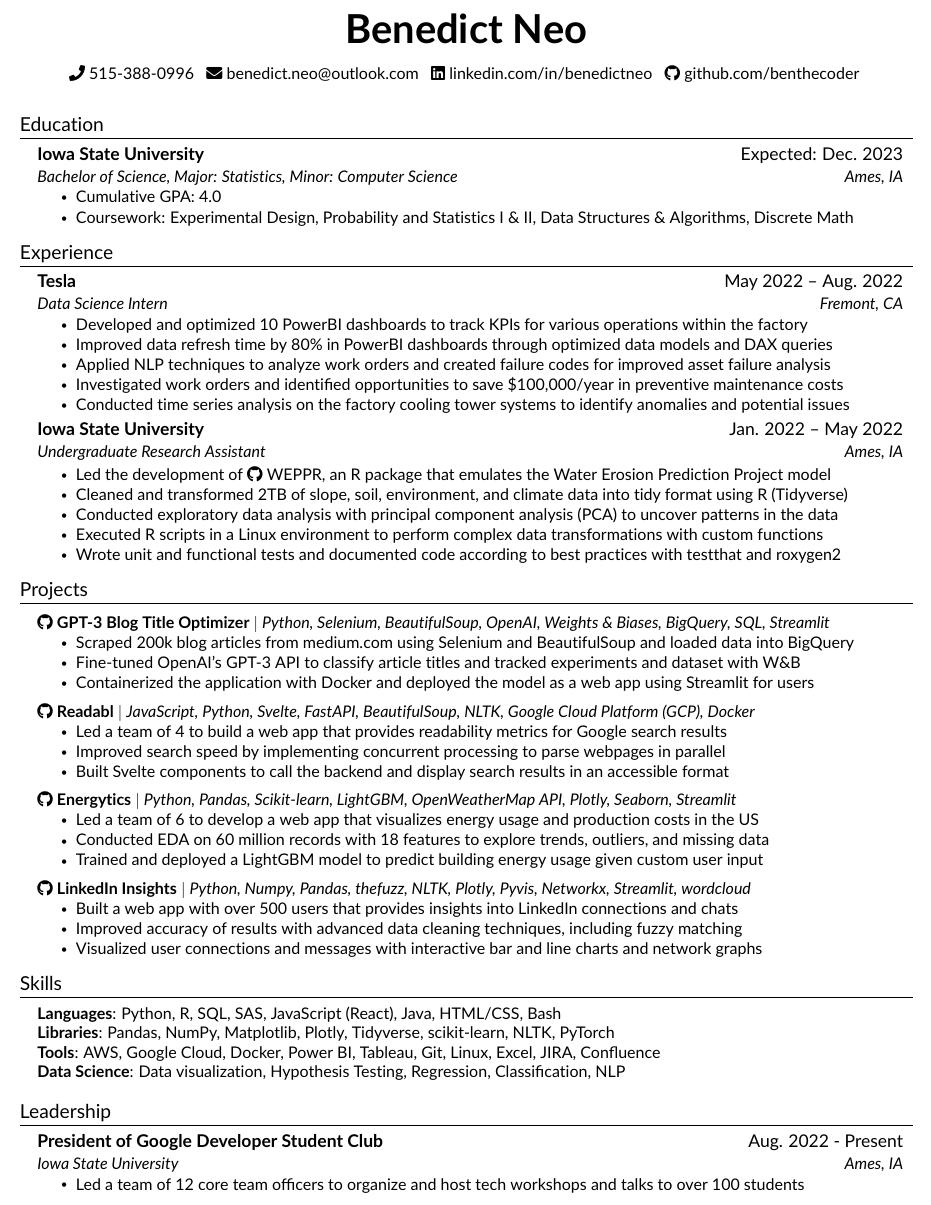
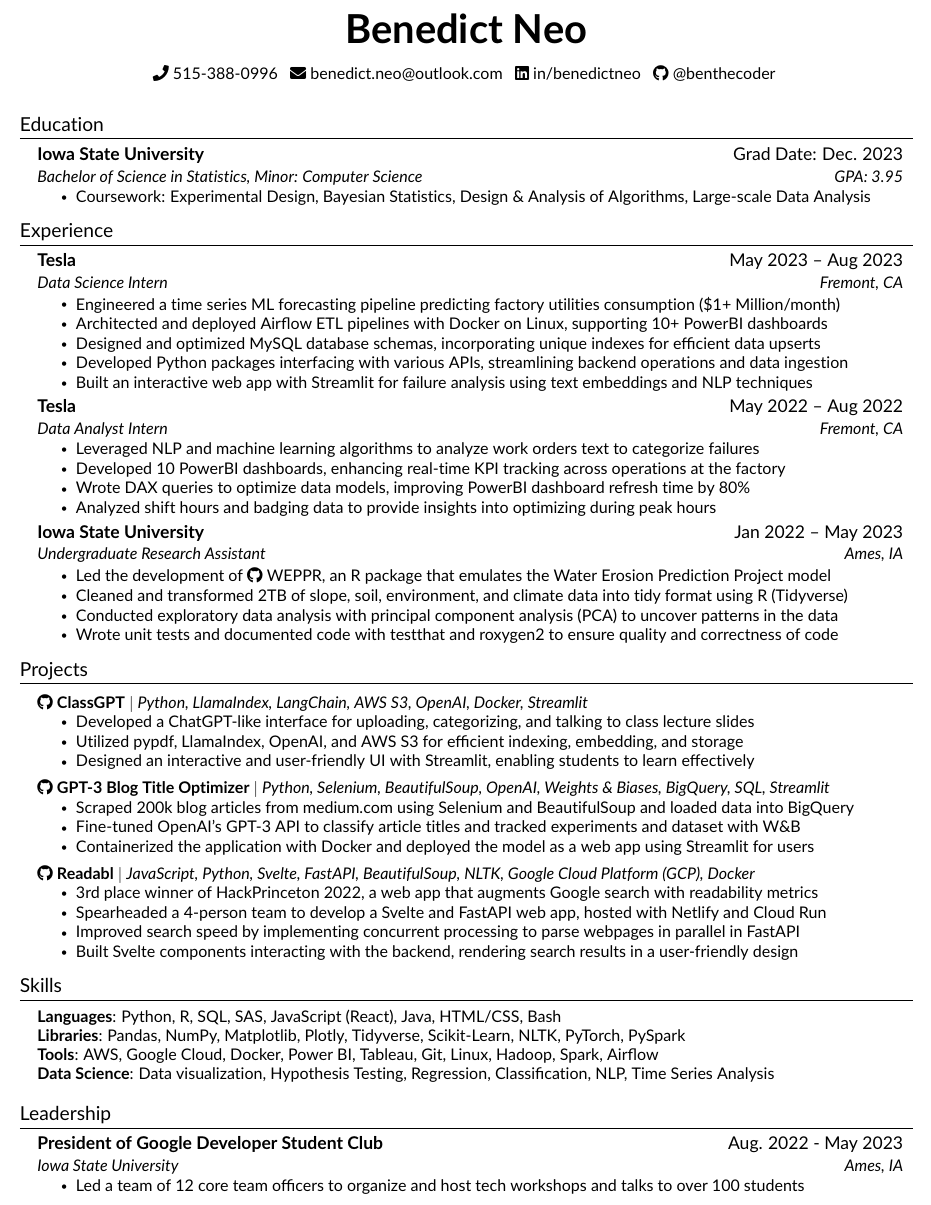
Before and after one commit to benthecoder/resume, a LaTeX document (main.tex, which reads src/education.tex, src/experience.tex, src/heading.tex): part of the page, cut so that both start at the same text. Compiled offline with pdfLaTeX.

Commit message:
Updates from Overleaf

```diff
--- a/src/education.tex
+++ b/src/education.tex
@@ -1,10 +1,10 @@
 \section{Education}
   \resumeSubHeadingListStart
     \resumeSubheading
-      {Iowa State University}{Expected: Dec. 2023}
-      {Bachelor of Science, Major: Statistics, Minor: Computer Science }{Ames, IA}
+      {Iowa State University}{Grad Date: Dec. 2023}
+      {Bachelor of Science in Statistics, Minor: Computer Science}{GPA: 3.95}
         \resumeItemListStart
-            \resumeItem{Cumulative GPA: 4.0}
-            \resumeItem{Coursework: Experimental Design, Probability and Statistics I \& II, Data Structures \& Algorithms, Discrete Math}
+            % \resumeItem{Cumulative GPA: 3.94}
+            \resumeItem{Coursework: Experimental Design, Bayesian Statistics, Design \& Analysis of Algorithms, Large-scale Data Analysis}
         \resumeItemListEnd
   \resumeSubHeadingListEnd
--- a/src/experience.tex
+++ b/src/experience.tex
@@ -1,34 +1,44 @@
 \section{Experience}
   \resumeSubHeadingListStart
 
+
     \resumeSubheading
-      {Tesla}{May 2022 -- Aug. 2022}
+      {Tesla}{May 2023 -- Aug 2023}
       {Data Science Intern}{Fremont, CA}
       \resumeItemListStart
-        \resumeItem{Developed and optimized 10 PowerBI dashboards to track KPIs for various operations within the factory}
-        \resumeItem{Improved data refresh time by 80\% in PowerBI dashboards through optimized data models and DAX queries}
-        \resumeItem{Applied NLP techniques to analyze work orders and created failure codes for improved asset failure analysis}
-        \resumeItem{Investigated work orders and identified opportunities to save \$100,000/year in preventive maintenance costs}
-        \resumeItem{Conducted time series analysis on the factory cooling tower systems to identify anomalies and potential issues}
-        % \resumeItem{Cleaned and analyzed shift hours and badging data to provide insights into optimizing parking space during peak hours}
-        % \resumeItem{Automated utility bill parsing using Python and tabula-py which helps catch discrepancies in billed amounts}
+        \resumeItem{Engineered a time series ML forecasting pipeline predicting  factory utilities consumption (\$1+ Million/month)}
+        \resumeItem{Architected and deployed Airflow ETL pipelines with Docker on Linux, supporting 10+ PowerBI dashboards}
+        \resumeItem{Designed and optimized MySQL database schemas, incorporating unique indexes for efficient data upserts}
+        \resumeItem{Developed Python packages interfacing with various APIs, streamlining backend operations and data ingestion}
+        \resumeItem{Built an interactive web app with Streamlit for failure analysis using text embeddings and NLP techniques}
+        % \resumeItem{Created and deployed a responsive form app using Streamlit, facilitating efficient work requests for the factory}
+      \resumeItemListEnd
+
+    \resumeSubheading
+      {Tesla}{May 2022 -- Aug 2022}
+      {Data Analyst Intern}{Fremont, CA}
+      \resumeItemListStart
+        \resumeItem{Leveraged NLP and machine learning algorithms to analyze work orders text to categorize failures}
+        \resumeItem{Developed 10 PowerBI dashboards, enhancing real-time KPI tracking across operations at the factory}
+        \resumeItem{Wrote DAX queries to optimize data models, improving PowerBI dashboard refresh time by 80\%}
+        \resumeItem{Analyzed shift hours and badging data to provide insights into optimizing  during peak hours}
       \resumeItemListEnd
 
 
     \resumeSubheading
-      {Iowa State University}{Jan. 2022 -- May 2022}
+      {Iowa State University}{Jan 2022 -- May 2023}
       {Undergraduate Research Assistant}{Ames, IA}
       \resumeItemListStart
         \resumeItem{Led the development of  \href{https://github.com/jarad/WEPPR}{\faGithub\ WEPPR}, an R package that emulates the Water Erosion Prediction Project model}
         \resumeItem{Cleaned and transformed 2TB of slope, soil, environment, and climate data into tidy format using R (Tidyverse)}
         \resumeItem{Conducted exploratory data analysis with principal component analysis (PCA) to uncover patterns in the data}
-        \resumeItem{Executed R scripts in a Linux environment to perform complex data transformations with custom functions}
-        \resumeItem{Wrote unit and functional tests and documented code according to best practices with testthat and roxygen2}
+        % \resumeItem{Executed R scripts in Linux to perform complex data transformations with custom functions}
+        \resumeItem{Wrote unit tests and documented code with testthat and roxygen2 to ensure quality and correctness of code}
         % \resumeItem{Presented at the 2022 ISU 16th Annual Symposium on Undergraduate Research Creative Expression}
       \resumeItemListEnd
 
     % \resumeSubheading
-    %   {bitgrit}{Aug. 2021 -- Dec. 2021}
+    %   {bitgrit}{Aug 2021 -- Dec. 2021}
     %   {Developer Advocate}{Remote}
     %   \resumeItemListStart
     %     \resumeItem{Led data collection and cleaning efforts, and developed end-to-end solutions for data science competitions}
--- a/src/heading.tex
+++ b/src/heading.tex
@@ -2,7 +2,7 @@
     \textbf{\Huge Benedict Neo} \\ \vspace{10pt}
     \small \faPhone\ 515-388-0996  ~
     \href{mailto:benedict.neo@outlook.com}{\faEnvelope\ benedict.neo@outlook.com} ~
-    \href{https://www.linkedin.com/in/benedictneo/}{\faLinkedin\ linkedin.com/in/benedictneo}  ~
-    \href{https://github.com/benthecoder/}{\faGithub\ github.com/benthecoder}
+    \href{https://www.linkedin.com/in/benedictneo/}{\faLinkedin\ in/benedictneo}  ~
+    \href{https://github.com/benthecoder/}{\faGithub\ @benthecoder}
     \vspace{7pt}
 \end{center}
--- a/src/leadership.tex
+++ b/src/leadership.tex
@@ -2,7 +2,7 @@
 
     \resumeSubHeadingListStart
       \resumeSubheading
-          {\textbf{President of Google Developer Student Club}}{Aug. 2022 - Present}
+          {\textbf{President of Google Developer Student Club}}{Aug. 2022 - May 2023}
           {Iowa State University}{Ames, IA}
         \resumeItemListStart
             \resumeItem{Led a team of 12 core team officers to organize and host tech workshops and talks to over 100 students}
--- a/src/projects.tex
+++ b/src/projects.tex
@@ -1,12 +1,14 @@
 \section{Projects}
 
-    % \resumeSubHeadingListStart
-    %   \resumeProjectHeading
-    %       {\textbf{Data Engineering Project} $|$ \emph{Airflow, Python, SQL, PySpark, Hive, CRON}}{In progress}
-    %       \resumeItemListStart
-    %         \resumeItem{}
-    %       \resumeItemListEnd
-    % \resumeSubHeadingListEnd
+    \resumeSubHeadingListStart
+      \resumeProjectHeading
+          {\href{https://github.com/benthecoder/ClassGPT}{\faGithub\ \textbf{{ClassGPT}}} $|$ \emph{Python, LlamaIndex, LangChain, AWS S3, OpenAI, Docker, Streamlit}}{}
+          \resumeItemListStart
+            \resumeItem{Developed a ChatGPT-like interface for uploading, categorizing, and talking to class lecture slides}
+            \resumeItem{Utilized pypdf, LlamaIndex, OpenAI, and AWS S3 for efficient indexing, embedding, and storage}
+            \resumeItem{Designed an interactive and user-friendly UI with Streamlit, enabling students to learn effectively}
+          \resumeItemListEnd
+    \resumeSubHeadingListEnd
 
     \resumeSubHeadingListStart
       \resumeProjectHeading
@@ -41,34 +43,35 @@
 
     \resumeSubHeadingListStart
       \resumeProjectHeading
-          {\href{https://github.com/weichunnn/voice-out}{\faGithub\ \textbf{{Readabl}}} $|$ \emph{JavaScript, Python, Svelte, FastAPI, BeautifulSoup, NLTK, Google Cloud Platform (GCP), Docker}}{}
+          {\href{https://github.com/weichunnn/reader}{\faGithub\ \textbf{{Readabl}}} $|$ \emph{JavaScript, Python, Svelte, FastAPI, BeautifulSoup, NLTK, Google Cloud Platform (GCP), Docker}}{}
           \resumeItemListStart
-            \resumeItem{Led a team of 4 to build a web app that provides readability metrics for Google search results}
-            \resumeItem{Improved search speed by implementing concurrent processing to parse webpages in parallel}
-            \resumeItem{Built Svelte components to call the backend and display search results in an accessible format}
+            \resumeItem{3rd place winner of HackPrinceton 2022, a web app that augments Google search with readability metrics}
+            \resumeItem{Spearheaded a 4-person team to develop a Svelte and FastAPI web app, hosted with Netlify and Cloud Run}
+            \resumeItem{Improved search speed by implementing concurrent processing to parse webpages in parallel in FastAPI}
+            \resumeItem{Built Svelte components interacting with the backend, rendering search results in a user-friendly design}
           \resumeItemListEnd
     \resumeSubHeadingListEnd
 
-    \resumeSubHeadingListStart
-      \resumeProjectHeading
-          {\href{https://github.com/benthecoder/Energytics}{\faGithub\ \textbf{{Energytics}}} $|$ \emph{Python, Pandas, Scikit-learn, LightGBM, OpenWeatherMap API, Plotly, Seaborn, Streamlit}}{}
-          \resumeItemListStart
-            \resumeItem{Led a team of 6 to develop a web app that visualizes energy usage and production costs in the US}
-            \resumeItem{Conducted EDA on 60 million records with 18 features to explore trends, outliers, and missing data}
-            \resumeItem{Trained and deployed a LightGBM model to predict building energy usage given custom user input}
-            % \resumeItem{Performed feature preprocessing and generation to extract additional features from temporal and weather data}
-          \resumeItemListEnd
-    \resumeSubHeadingListEnd
+    % \resumeSubHeadingListStart
+    %   \resumeProjectHeading
+    %       {\href{https://github.com/benthecoder/Energytics}{\faGithub\ \textbf{{Energytics}}} $|$ \emph{Python, Pandas, Scikit-learn, LightGBM, OpenWeatherMap API, Plotly, Seaborn, Streamlit}}{}
+    %       \resumeItemListStart
+    %         \resumeItem{Led a team of 6 to develop a web app that visualizes energy usage and production costs in the US}
+    %         \resumeItem{Conducted EDA on 60 million records with 18 features to explore trends, outliers, and missing data}
+    %         \resumeItem{Trained and deployed a LightGBM model to predict building energy usage given custom user input}
+    %         % \resumeItem{Performed feature preprocessing and generation to extract additional features from temporal and weather data}
+    %       \resumeItemListEnd
+    % \resumeSubHeadingListEnd
 
-    \resumeSubHeadingListStart
-      \resumeProjectHeading
-          {\href{https://github.com/benthecoder/linkedin-visualizer}{\faGithub\ \textbf{{LinkedIn Insights}}} $|$ \emph{Python, Numpy, Pandas, thefuzz, NLTK, Plotly, Pyvis, Networkx, Streamlit, wordcloud}}{}
-          \resumeItemListStart
-            \resumeItem{Built a web app with over 500 users that provides insights into LinkedIn connections and chats}
-            \resumeItem{Improved accuracy of results with advanced data cleaning techniques, including fuzzy matching}
-            \resumeItem{Visualized user connections and messages with interactive bar and line charts and network graphs}
-          \resumeItemListEnd
-    \resumeSubHeadingListEnd
+    % \resumeSubHeadingListStart
+    %   \resumeProjectHeading
+    %       {\href{https://github.com/benthecoder/linkedin-visualizer}{\faGithub\ \textbf{{LinkedIn Insights}}} $|$ \emph{Python, Numpy, Pandas, thefuzz, NLTK, Plotly, Pyvis, Networkx, Streamlit, wordcloud}}{}
+    %       \resumeItemListStart
+    %         \resumeItem{Built a web app with over 500 users that provides insights into LinkedIn connections and chats}
+    %         \resumeItem{Improved accuracy of results with advanced data cleaning techniques, including fuzzy matching}
+    %         \resumeItem{Visualized user connections and messages with interactive bar and line charts and network graphs}
+    %       \resumeItemListEnd
+    % \resumeSubHeadingListEnd
 
     % \resumeSubHeadingListStart
     %   \resumeProjectHeading
--- a/src/skills.tex
+++ b/src/skills.tex
@@ -2,9 +2,9 @@
  \begin{itemize}[leftmargin=0.15in, label={}]
     \small{\item{
      \textbf{Languages}{: Python, R, SQL, SAS, JavaScript (React), Java, HTML/CSS, Bash} \\
-     \textbf{Libraries}{: Pandas, NumPy, Matplotlib, Plotly, Tidyverse, scikit-learn, NLTK, PyTorch}\\
-     \textbf{Tools}{: AWS, Google Cloud, Docker, Power BI, Tableau, Git, Linux, Excel, JIRA, Confluence}\\
-     \textbf{Data Science}{: Data visualization, Hypothesis Testing, Regression, Classification, NLP}\\
+     \textbf{Libraries}{: Pandas, NumPy, Matplotlib, Plotly, Tidyverse, Scikit-Learn, NLTK, PyTorch, PySpark}\\
+     \textbf{Tools}{: AWS, Google Cloud, Docker, Power BI, Tableau, Git, Linux, Hadoop, Spark, Airflow}\\
+     \textbf{Data Science}{: Data visualization, Hypothesis Testing, Regression, Classification, NLP, Time Series Analysis}\\
      % \textbf{Data Engineering}{: Docker, Airflow, Spark, Kafka, dbt, BigQuery}
     }}
  \end{itemize}
```
